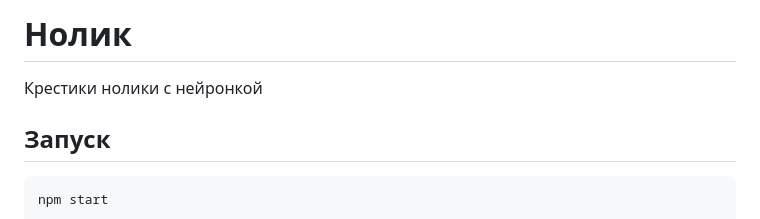
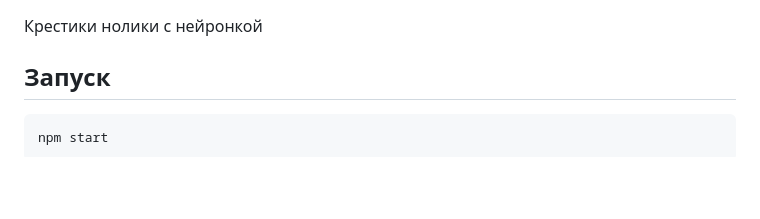
Before and after one commit to amanewave/ttt, a Markdown page: README.md, the part around the change. Drawn GitHub-style; blank space fills up the shorter version.

```diff
--- a/README.md
+++ b/README.md
@@ -1,5 +1,3 @@
-# Нолик
-
 Крестики нолики с нейронкой
 
 ## Запуск
```
